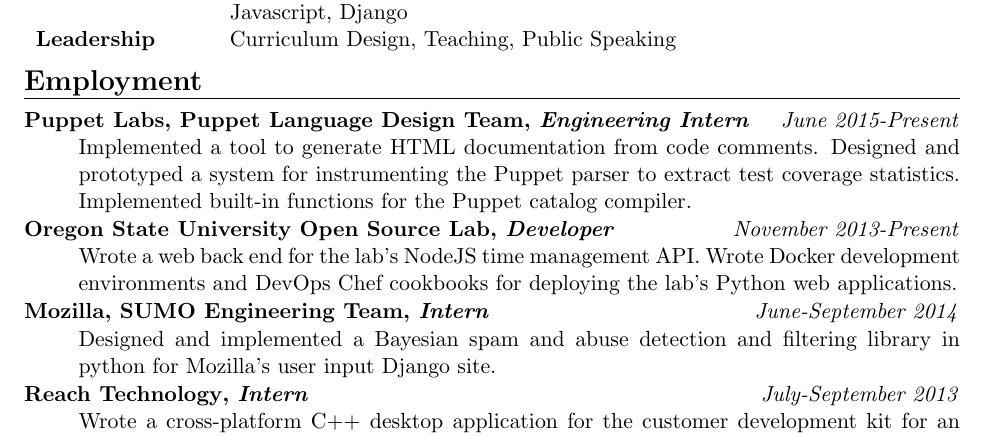
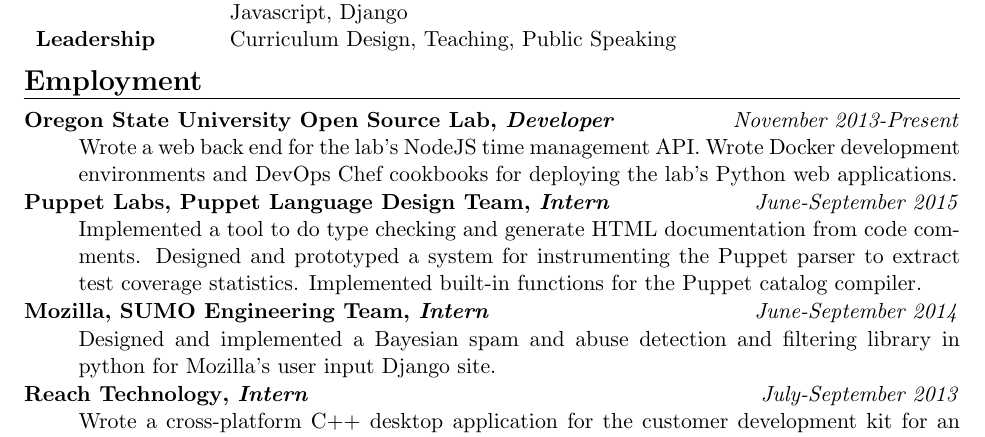
Before and after one commit to iankronquist/Resume, a LaTeX CV (resume.tex): part of the page, cut so that both start at the same text. Compiled offline with pdfLaTeX.

Commit message:
Update resume to reflect end of puppet internship

```diff
--- a/resume.tex
+++ b/resume.tex
@@ -97,20 +97,20 @@
 \begin{description}
 \squish
 
-\experience{Puppet Labs, Puppet Language Design Team}
-           {Engineering Intern}
-           {June 2015-Present}
-		Implemented a tool to generate HTML documentation from code comments.
-		Designed and prototyped a system for instrumenting the Puppet parser to
-		extract test coverage statistics. Implemented built-in functions for
-		the Puppet catalog compiler.
-
 \experience{Oregon State University Open Source Lab}
            {Developer}
            {November 2013-Present}
 		Wrote a web back end for the lab's NodeJS time management API.
 		Wrote Docker development environments and DevOps Chef cookbooks for
 		deploying the lab's Python web applications.
+
+\experience{Puppet Labs, Puppet Language Design Team}
+           {Intern}
+           {June-September 2015}
+		Implemented a tool to do type checking and generate HTML documentation
+		from code comments. Designed and prototyped a system for instrumenting
+		the Puppet parser to extract test coverage statistics. Implemented
+		built-in functions for the Puppet catalog compiler.
 
 \experience{Mozilla, SUMO Engineering Team}
            {Intern}
```
